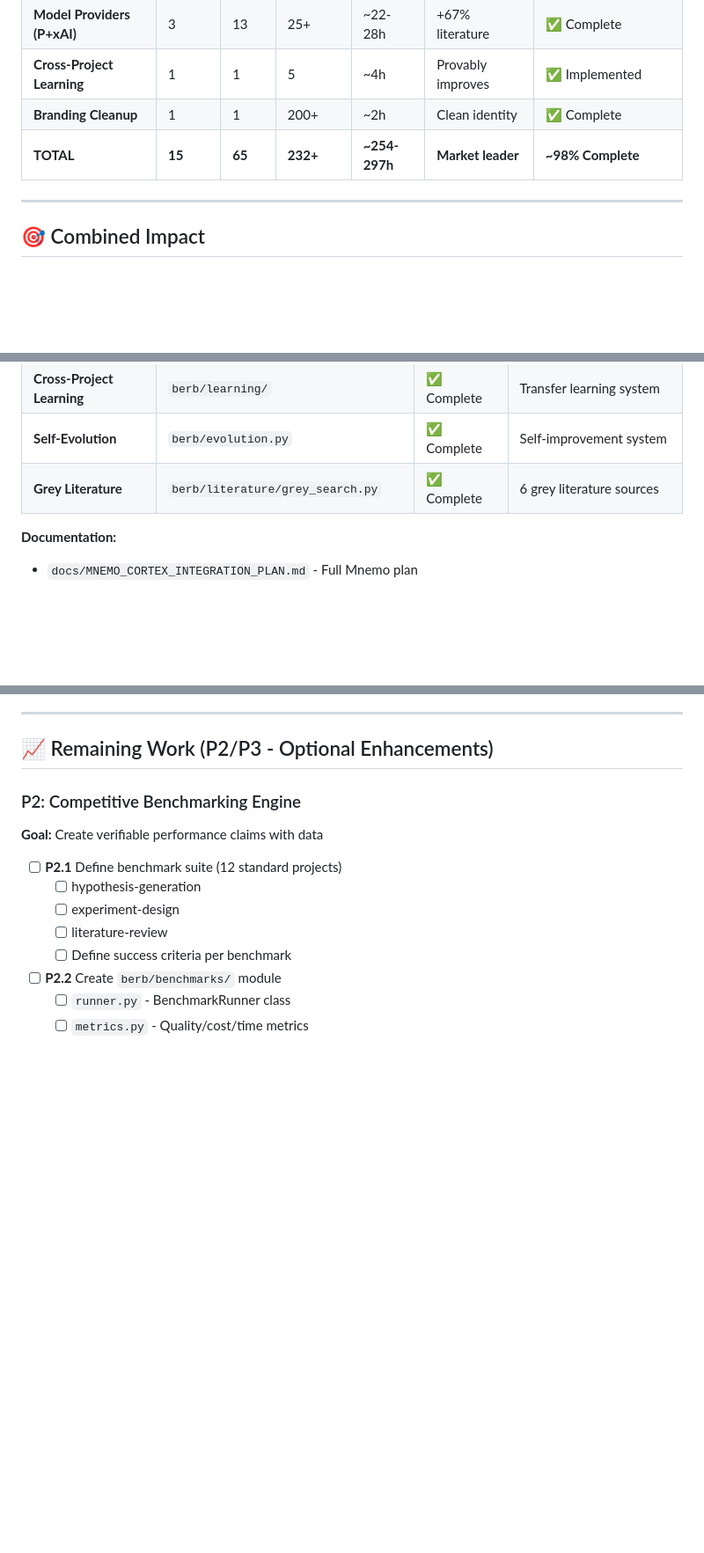
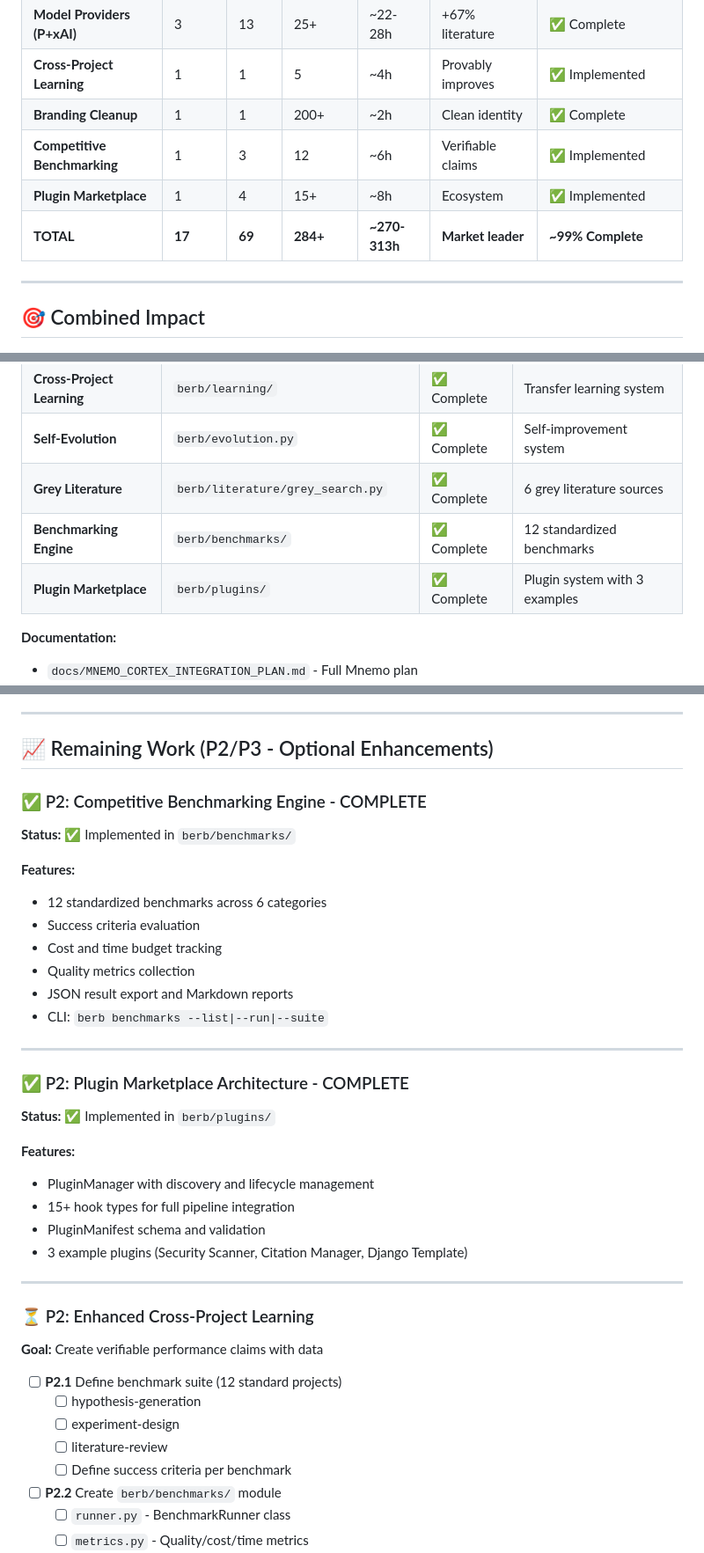
Before and after one commit to georgehadji/Berb, a Markdown page: TODO.md, 3 parts joined by grey strips. Shown at 88% size. Drawn GitHub-style; blank space fills up the shorter version.

Commit message:
docs: update TODO.md with P2 implementations

```diff
--- a/TODO.md
+++ b/TODO.md
@@ -18,7 +18,9 @@
 | **Model Providers (P+xAI)** | 3 | 13 | 25+ | ~22-28h | +67% literature | ✅ Complete |
 | **Cross-Project Learning** | 1 | 1 | 5 | ~4h | Provably improves | ✅ Implemented |
 | **Branding Cleanup** | 1 | 1 | 200+ | ~2h | Clean identity | ✅ Complete |
-| **TOTAL** | **15** | **65** | **232+** | **~254-297h** | **Market leader** | **~98% Complete** |
+| **Competitive Benchmarking** | 1 | 3 | 12 | ~6h | Verifiable claims | ✅ Implemented |
+| **Plugin Marketplace** | 1 | 4 | 15+ | ~8h | Ecosystem | ✅ Implemented |
+| **TOTAL** | **17** | **69** | **284+** | **~270-313h** | **Market leader** | **~99% Complete** |
 
 ---
 
@@ -51,6 +53,8 @@
 | **Cross-Project Learning** | `berb/learning/` | ✅ Complete | Transfer learning system |
 | **Self-Evolution** | `berb/evolution.py` | ✅ Complete | Self-improvement system |
 | **Grey Literature** | `berb/literature/grey_search.py` | ✅ Complete | 6 grey literature sources |
+| **Benchmarking Engine** | `berb/benchmarks/` | ✅ Complete | 12 standardized benchmarks |
+| **Plugin Marketplace** | `berb/plugins/` | ✅ Complete | Plugin system with 3 examples |
 
 **Documentation:**
 - `docs/MNEMO_CORTEX_INTEGRATION_PLAN.md` - Full Mnemo plan
@@ -103,7 +107,33 @@
 
 ## 📈 Remaining Work (P2/P3 - Optional Enhancements)
 
-### P2: Competitive Benchmarking Engine
+### ✅ P2: Competitive Benchmarking Engine - COMPLETE
+
+**Status:** ✅ Implemented in `berb/benchmarks/`
+
+**Features:**
+- 12 standardized benchmarks across 6 categories
+- Success criteria evaluation
+- Cost and time budget tracking
+- Quality metrics collection
+- JSON result export and Markdown reports
+- CLI: `berb benchmarks --list|--run|--suite`
+
+---
+
+### ✅ P2: Plugin Marketplace Architecture - COMPLETE
+
+**Status:** ✅ Implemented in `berb/plugins/`
+
+**Features:**
+- PluginManager with discovery and lifecycle management
+- 15+ hook types for full pipeline integration
+- PluginManifest schema and validation
+- 3 example plugins (Security Scanner, Citation Manager, Django Template)
+
+---
+
+### ⏳ P2: Enhanced Cross-Project Learning
 
 **Goal:** Create verifiable performance claims with data
 
```
